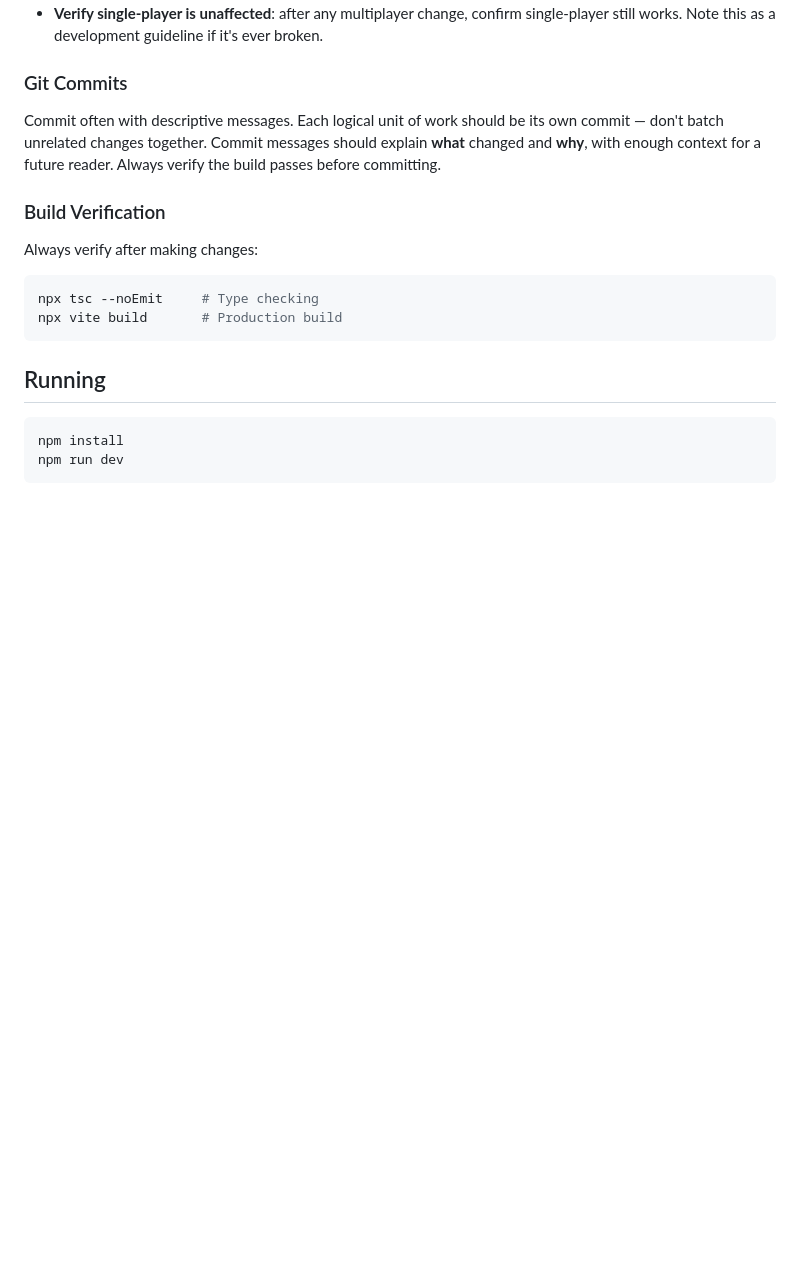
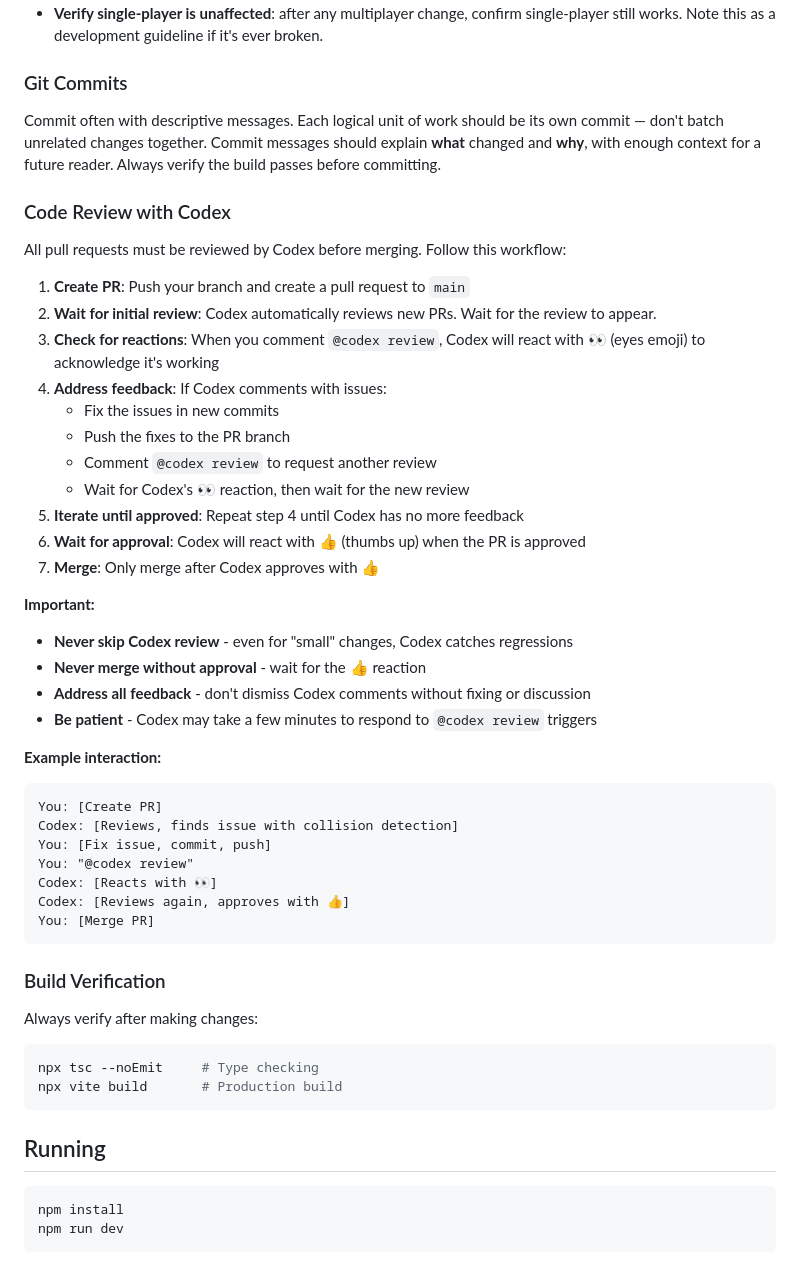
Before and after one commit to satmachine/snake, a Markdown page: CLAUDE.md, the part around the change. GitHub-like rendering; blank space fills up the shorter version.

Commit message:
Document Codex PR review workflow in CLAUDE.md
Add detailed workflow for interacting with Codex on pull requests:
- Wait for initial automatic review
- Use '@codex review' to trigger re-review after fixes
- Watch for 👀 (working) and 👍 (approved) emoji reactions
- Never skip review or merge without approval
- Iterate until Codex is satisfied

This ensures all PRs are properly reviewed and regressions are caught.

Co-Authored-By: Claude Sonnet 4.5 <noreply@anthropic.com>

````diff
--- a/CLAUDE.md
+++ b/CLAUDE.md
@@ -184,6 +184,39 @@ This file must reflect what actually exists in the codebase — not what's plann
 
 Commit often with descriptive messages. Each logical unit of work should be its own commit — don't batch unrelated changes together. Commit messages should explain **what** changed and **why**, with enough context for a future reader. Always verify the build passes before committing.
 
+### Code Review with Codex
+
+All pull requests must be reviewed by Codex before merging. Follow this workflow:
+
+1. **Create PR**: Push your branch and create a pull request to `main`
+2. **Wait for initial review**: Codex automatically reviews new PRs. Wait for the review to appear.
+3. **Check for reactions**: When you comment `@codex review`, Codex will react with 👀 (eyes emoji) to acknowledge it's working
+4. **Address feedback**: If Codex comments with issues:
+   - Fix the issues in new commits
+   - Push the fixes to the PR branch
+   - Comment `@codex review` to request another review
+   - Wait for Codex's 👀 reaction, then wait for the new review
+5. **Iterate until approved**: Repeat step 4 until Codex has no more feedback
+6. **Wait for approval**: Codex will react with 👍 (thumbs up) when the PR is approved
+7. **Merge**: Only merge after Codex approves with 👍
+
+**Important:**
+- **Never skip Codex review** - even for "small" changes, Codex catches regressions
+- **Never merge without approval** - wait for the 👍 reaction
+- **Address all feedback** - don't dismiss Codex comments without fixing or discussion
+- **Be patient** - Codex may take a few minutes to respond to `@codex review` triggers
+
+**Example interaction:**
+```
+You: [Create PR]
+Codex: [Reviews, finds issue with collision detection]
+You: [Fix issue, commit, push]
+You: "@codex review"
+Codex: [Reacts with 👀]
+Codex: [Reviews again, approves with 👍]
+You: [Merge PR]
+```
+
 ### Build Verification
 
 Always verify after making changes:
````
